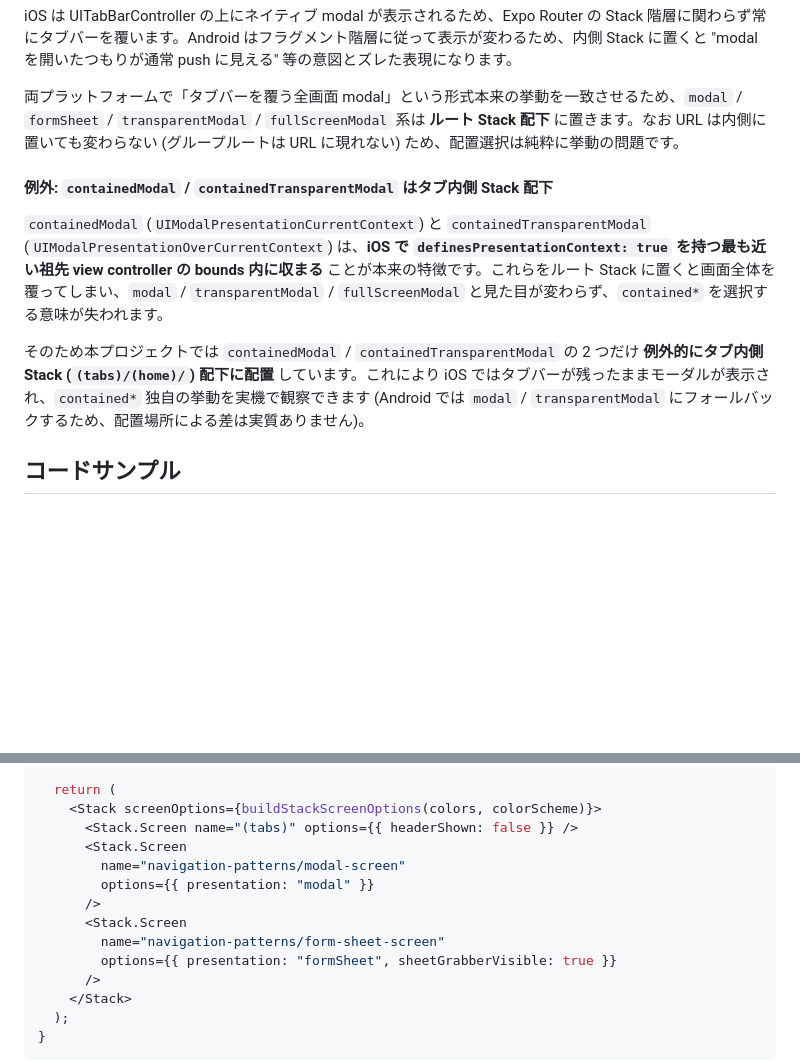
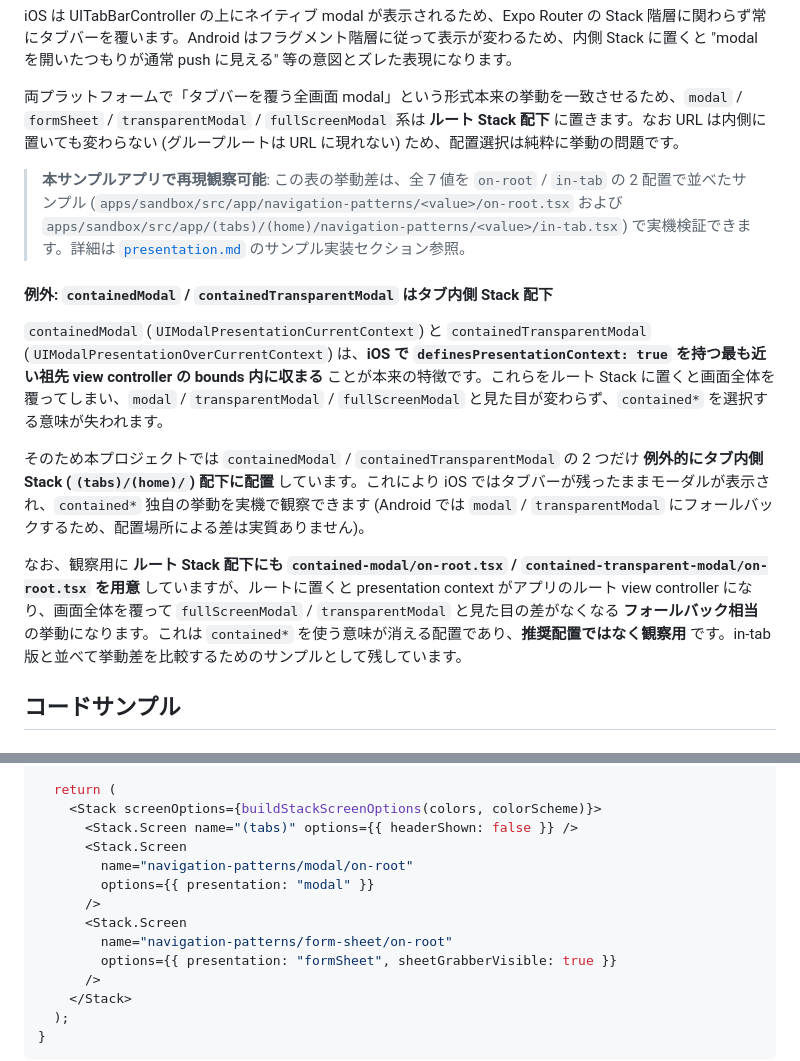
Before and after one commit to yami-beta/expo-sandbox, a Markdown page: docs/expo-router/screen-options.md, 2 parts joined by grey strips. Rendered like a GitHub page; blank space fills up the shorter version.

```diff
--- a/docs/expo-router/screen-options.md
+++ b/docs/expo-router/screen-options.md
@@ -82,11 +82,15 @@ iOS は UITabBarController の上にネイティブ modal が表示されるた
 
 両プラットフォームで「タブバーを覆う全画面 modal」という形式本来の挙動を一致させるため、`modal` / `formSheet` / `transparentModal` / `fullScreenModal` 系は **ルート Stack 配下** に置きます。なお URL は内側に置いても変わらない (グループルートは URL に現れない) ため、配置選択は純粋に挙動の問題です。
 
+> **本サンプルアプリで再現観察可能**: この表の挙動差は、全 7 値を `on-root` / `in-tab` の 2 配置で並べたサンプル (`apps/sandbox/src/app/navigation-patterns/<value>/on-root.tsx` および `apps/sandbox/src/app/(tabs)/(home)/navigation-patterns/<value>/in-tab.tsx`) で実機検証できます。詳細は [`presentation.md`](./presentation.md) のサンプル実装セクション参照。
+
 #### 例外: `containedModal` / `containedTransparentModal` はタブ内側 Stack 配下
 
 `containedModal` (`UIModalPresentationCurrentContext`) と `containedTransparentModal` (`UIModalPresentationOverCurrentContext`) は、**iOS で `definesPresentationContext: true` を持つ最も近い祖先 view controller の bounds 内に収まる** ことが本来の特徴です。これらをルート Stack に置くと画面全体を覆ってしまい、`modal` / `transparentModal` / `fullScreenModal` と見た目が変わらず、`contained*` を選択する意味が失われます。
 
 そのため本プロジェクトでは `containedModal` / `containedTransparentModal` の 2 つだけ **例外的にタブ内側 Stack (`(tabs)/(home)/`) 配下に配置** しています。これにより iOS ではタブバーが残ったままモーダルが表示され、`contained*` 独自の挙動を実機で観察できます (Android では `modal` / `transparentModal` にフォールバックするため、配置場所による差は実質ありません)。
+
+なお、観察用に **ルート Stack 配下にも `contained-modal/on-root.tsx` / `contained-transparent-modal/on-root.tsx` を用意** していますが、ルートに置くと presentation context がアプリのルート view controller になり、画面全体を覆って `fullScreenModal` / `transparentModal` と見た目の差がなくなる **フォールバック相当** の挙動になります。これは `contained*` を使う意味が消える配置であり、**推奨配置ではなく観察用** です。in-tab 版と並べて挙動差を比較するためのサンプルとして残しています。
 
 ## コードサンプル
 
@@ -128,11 +132,11 @@ export default function RootLayout() {
     <Stack screenOptions={buildStackScreenOptions(colors, colorScheme)}>
       <Stack.Screen name="(tabs)" options={{ headerShown: false }} />
       <Stack.Screen
-        name="navigation-patterns/modal-screen"
+        name="navigation-patterns/modal/on-root"
         options={{ presentation: "modal" }}
       />
       <Stack.Screen
-        name="navigation-patterns/form-sheet-screen"
+        name="navigation-patterns/form-sheet/on-root"
         options={{ presentation: "formSheet", sheetGrabberVisible: true }}
       />
     </Stack>
```
Also changed, not shown: docs/expo-router/presentation.md (+13 -11 lines).
